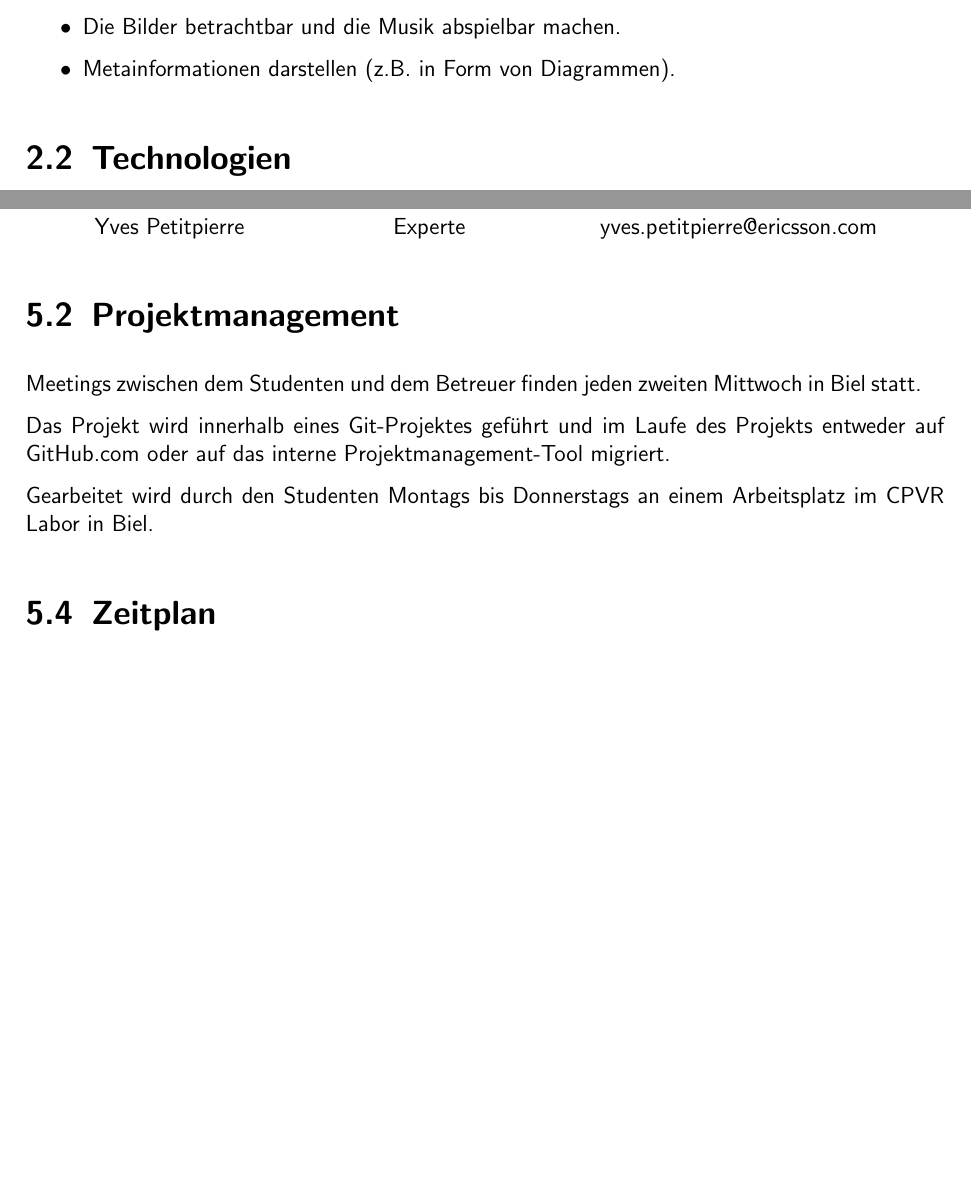
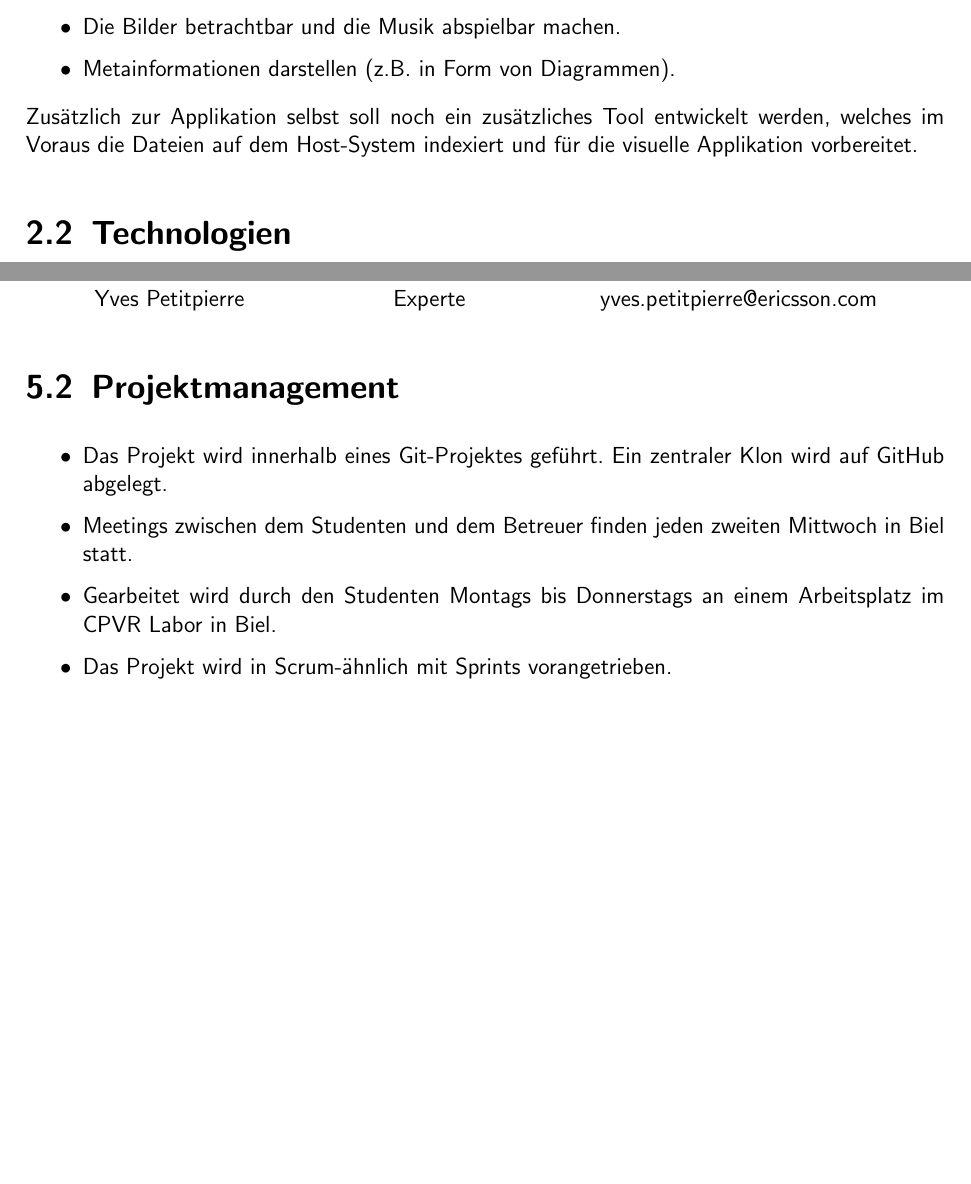
Before and after one commit to EusthEnoptEron/IMVR, a LaTeX thesis (doc/Pflichtenheft/Pflichtenheft.tex, which reads doc/Pflichtenheft/kapitel/organisation.tex, doc/Pflichtenheft/kapitel/vision.tex): two parts of pages 5 and 16 of 19 before the commit and two parts of pages 5 and 16 of 20 after it, joined at a grey line, cut so that both start at the same text, the shorter picture padded with empty space. Compiled offline with pdfLaTeX; the source files are stored in an older character set and shown here as Unicode.

Commit message:
Update schedule and include into Pflichtenheft. (PDF still has to be generated)

```diff
--- a/doc/Pflichtenheft/Pflichtenheft.tex
+++ b/doc/Pflichtenheft/Pflichtenheft.tex
@@ -43,7 +43,8 @@
 \usepackage{booktabs}													% package for nicer tables
 \usepackage{tocvsec2}													% provides means of controlling the sectional numbering
 \usepackage{array}
-\usepackage{rotating}
+%\usepackage{rotating}
+\usepackage{pdflscape}
 %\usepackage{svg}
 %---------------------------------------------------------------------------
 
--- a/doc/Pflichtenheft/kapitel/organisation.tex
+++ b/doc/Pflichtenheft/kapitel/organisation.tex
@@ -16,16 +16,13 @@ Dieses Kapitel beschreibt kurz die Stakeholder des Projekts sowie den allgemeine
 
 \section{Projektmanagement}
 
-Meetings zwischen dem Studenten und dem Betreuer finden jeden zweiten Mittwoch in Biel statt.
+\begin{itemize}
+	\item Das Projekt wird innerhalb eines Git-Projektes geführt. Ein zentraler Klon wird auf GitHub abgelegt.
+	\item Meetings zwischen dem Studenten und dem Betreuer finden jeden zweiten Mittwoch in Biel statt.
+	\item Gearbeitet wird durch den Studenten Montags bis Donnerstags an einem Arbeitsplatz im CPVR Labor in Biel.
+	\item Das Projekt wird in Scrum-ähnlich mit Sprints vorangetrieben.
+\end{itemize}
 
-Das Projekt wird innerhalb eines Git-Projektes geführt und im Laufe des Projekts entweder auf GitHub.com oder auf das interne Projektmanagement-Tool migriert.
-
-Gearbeitet wird durch den Studenten Montags bis Donnerstags an einem Arbeitsplatz im CPVR Labor in Biel.
-
-\begin{sidewaysfigure}
+\begin{landscape}
 	\section{Ordnerstruktur}
 
-	\centering
-	\includegraphics{bilder/file_structure}
-	\caption{Die Ordnerstruktur des Projektes.}
-\end{sidewaysfigure}
@@ -32,2 +35 @@ Gearbeitet wird durch den Studenten Montags bis Donnerstags an einem Arbeitsplat
 
-\section{Zeitplan}
--- a/doc/Pflichtenheft/kapitel/vision.tex
+++ b/doc/Pflichtenheft/kapitel/vision.tex
@@ -17,6 +17,7 @@ Kurz zusammengefasst muss die Applikation:
 	\item Metainformationen darstellen (z.B. in Form von Diagrammen).
 \end{itemize}
 
+Zusätzlich zur Applikation selbst soll noch ein zusätzliches Tool entwickelt werden, welches im Voraus die Dateien auf dem Host-System indexiert und für die visuelle Applikation vorbereitet.
 
 \section{Technologien}
 
```
Also changed, not shown: doc/Pflichtenheft/kapitel/organisation.tex (15 more changed lines), 1 other file.
